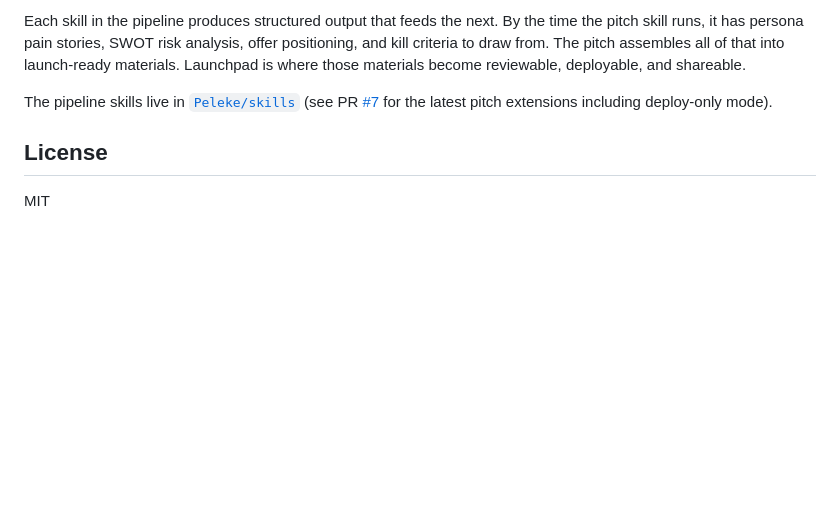
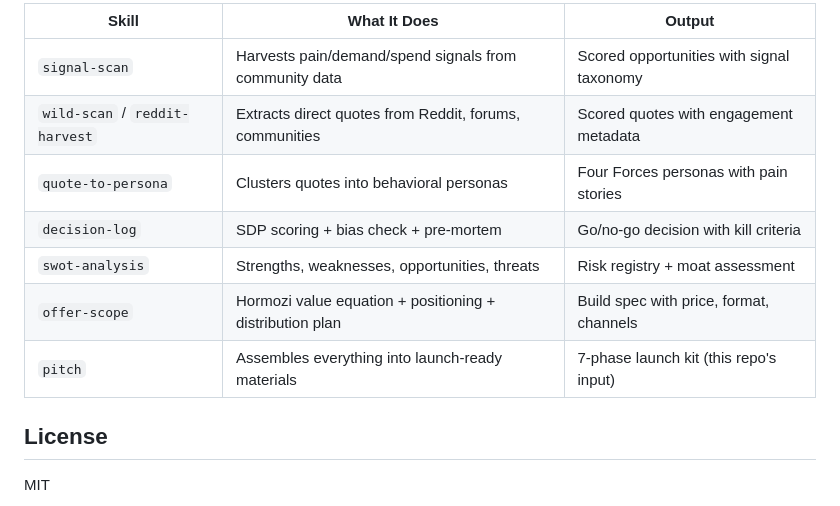
Before and after one commit to Peleke/launchpad, a Markdown page: README.md, the part around one of its changes. Rendered like a GitHub page; blank space fills up the shorter version.

```diff
--- a/README.md
+++ b/README.md
@@ -83,7 +105,13 @@ signal-scan → decision-log → persona-extract → swot-analysis → offer-sco
 
-Each skill in the pipeline produces structured output that feeds the next. By the time the pitch skill runs, it has persona pain stories, SWOT risk analysis, offer positioning, and kill criteria to draw from. The pitch assembles all of that into launch-ready materials. Launchpad is where those materials become reviewable, deployable, and shareable.
-
-The pipeline skills live in [`Peleke/skills`](https://github.com/Peleke/skills) (see PR [#7](https://github.com/Peleke/skills/pull/7) for the latest pitch extensions including deploy-only mode).
+| Skill | What It Does | Output |
+|-------|-------------|--------|
+| `signal-scan` | Harvests pain/demand/spend signals from community data | Scored opportunities with signal taxonomy |
+| `wild-scan` / `reddit-harvest` | Extracts direct quotes from Reddit, forums, communities | Scored quotes with engagement metadata |
+| `quote-to-persona` | Clusters quotes into behavioral personas | Four Forces personas with pain stories |
+| `decision-log` | SDP scoring + bias check + pre-mortem | Go/no-go decision with kill criteria |
+| `swot-analysis` | Strengths, weaknesses, opportunities, threats | Risk registry + moat assessment |
+| `offer-scope` | Hormozi value equation + positioning + distribution plan | Build spec with price, format, channels |
+| `pitch` | Assembles everything into launch-ready materials | 7-phase launch kit (this repo's input) |
 
 ## License
 
```
Also changed, not shown: other parts of README.md (+65 -43 lines).
